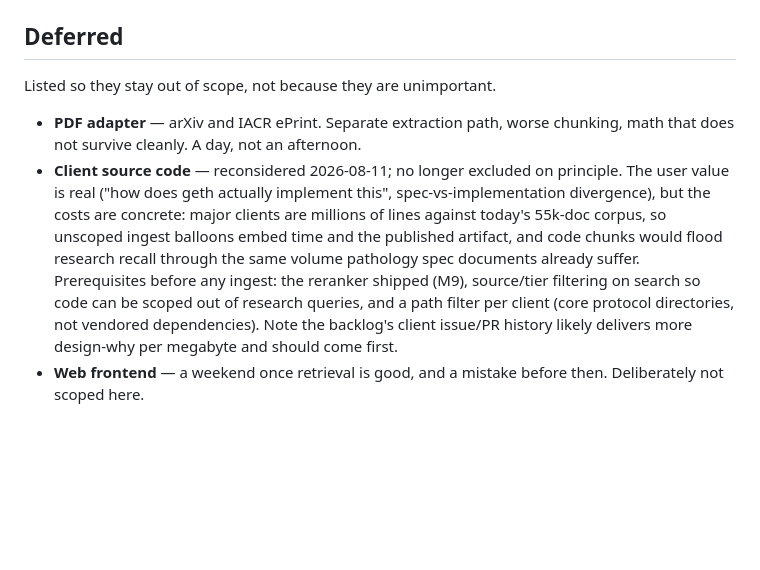
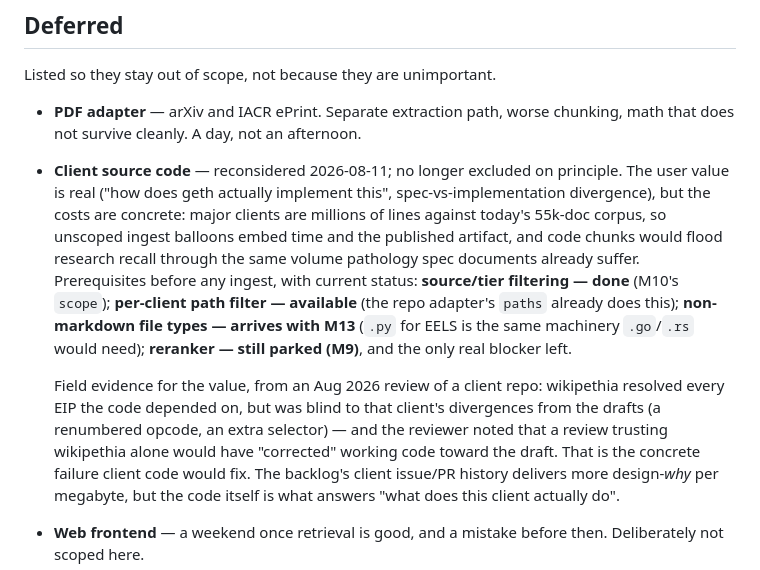
Before and after one commit to JossDuff/wikipethia, a Markdown page: ROADMAP.md, the part around one of its changes. Rendered like a GitHub page; blank space fills up the shorter version.

```diff
--- a/ROADMAP.md
+++ b/ROADMAP.md
@@ -369,12 +413,21 @@ Listed so they stay out of scope, not because they are unimportant.
   major clients are millions of lines against today's 55k-doc corpus, so
   unscoped ingest balloons embed time and the published artifact, and code
   chunks would flood research recall through the same volume pathology
-  spec documents already suffer. Prerequisites before any ingest: the
-  reranker shipped (M9), source/tier filtering on search so code can be
-  scoped out of research queries, and a path filter per client (core
-  protocol directories, not vendored dependencies). Note the backlog's
-  client issue/PR history likely delivers more design-why per megabyte
-  and should come first.
+  spec documents already suffer. Prerequisites before any ingest, with
+  current status: **source/tier filtering — done** (M10's `scope`);
+  **per-client path filter — available** (the repo adapter's `paths`
+  already does this); **non-markdown file types — arrives with M13**
+  (`.py` for EELS is the same machinery `.go`/`.rs` would need);
+  **reranker — still parked (M9)**, and the only real blocker left.
+
+  Field evidence for the value, from an Aug 2026 review of a client repo:
+  wikipethia resolved every EIP the code depended on, but was blind to
+  that client's divergences from the drafts (a renumbered opcode, an
+  extra selector) — and the reviewer noted that a review trusting
+  wikipethia alone would have "corrected" working code toward the draft.
+  That is the concrete failure client code would fix. The backlog's
+  client issue/PR history delivers more design-*why* per megabyte, but
+  the code itself is what answers "what does this client actually do".
 - **Web frontend** — a weekend once retrieval is good, and a mistake before then.
   Deliberately not scoped here.
 - **Richer provenance metadata** — stamp repo docs' meta with the tarball
```
Also changed, not shown: other parts of ROADMAP.md (+53 -9 lines).
